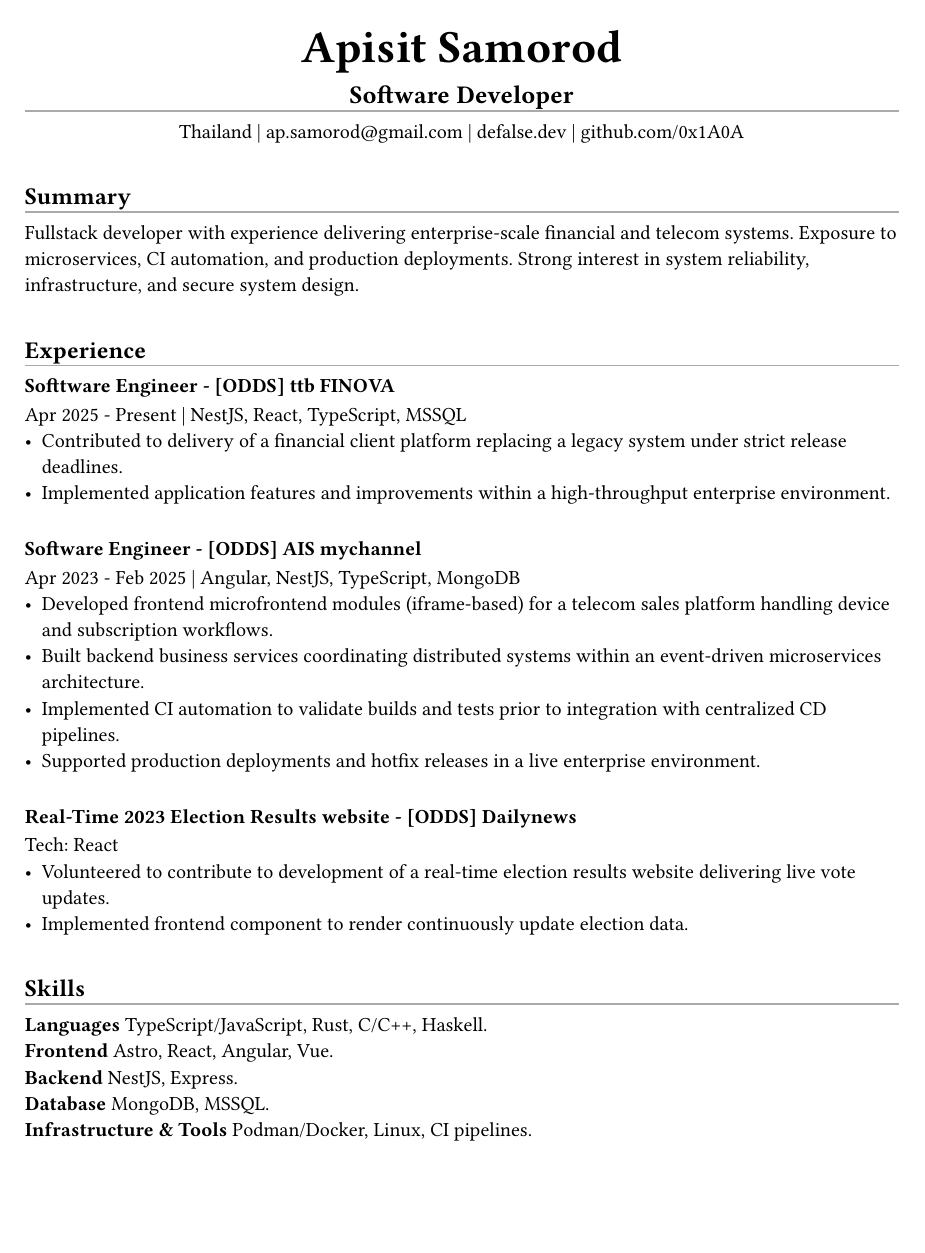
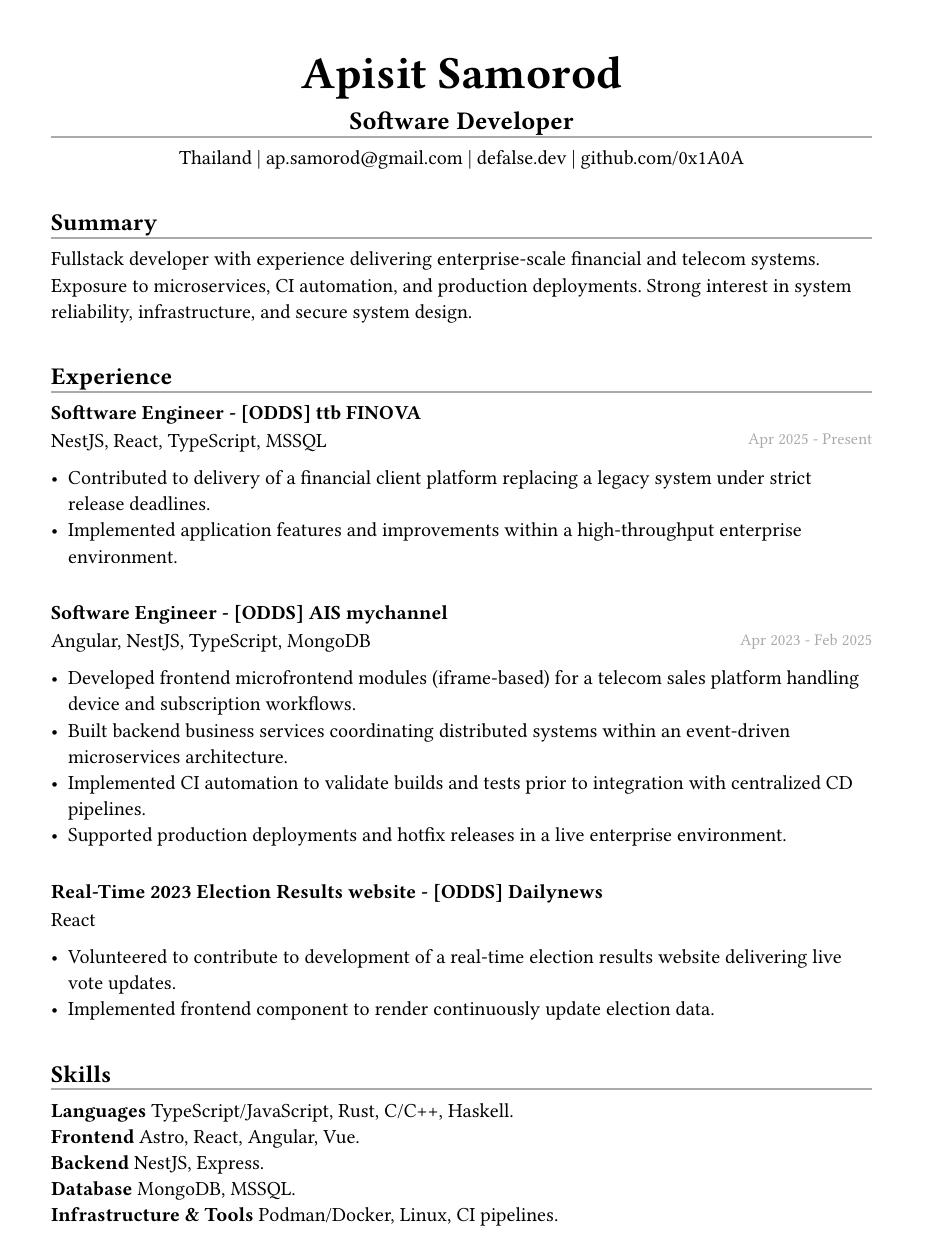
Before and after one commit to 0x1A0A/resume-me, a Typst document (resume.typ): the whole page. Compiled offline with Typst 0.15; a missing font is replaced by an installed copy or a similar font.

Commit message:
style: experience section

```diff
--- a/resume.typ
+++ b/resume.typ
@@ -1,5 +1,5 @@
 #set page(
-  margin: 0.8in,
+  margin: 1in,
 )
 
 #set text(
@@ -34,24 +34,35 @@
 Fullstack developer with experience delivering enterprise-scale financial and telecom systems. Exposure to microservices, CI automation, and production deployments. Strong interest in system reliability, infrastructure, and secure system design.
 #v(12pt)
 
+#let experience_header(name, tech, ..year) = [
+  === #name
+  #grid(columns: (1fr,1fr), [
+    #set align(left)
+    #tech.join(", ")
+  ],[ #set align(right)
+    #if year.pos().len() != 0 [
+      #let (val) = year.at(0);
+      #set text(size: 9pt, fill: gray)
+      #val
+    ]
+  ])
+]
+
 == Experience
 #separator
-=== Softtware Engineer - [ODDS] ttb FINOVA
-Apr 2025 - Present | NestJS, React, TypeScript, MSSQL\
+#experience_header("Softtware Engineer - [ODDS] ttb FINOVA",  ("NestJS", "React", "TypeScript", "MSSQL"), "Apr 2025 - Present")
 - Contributed to delivery of a financial client platform replacing a legacy system under strict release deadlines.
 - Implemented application features and improvements within a high-throughput enterprise environment.
 #v(8pt)
 
-=== Software Engineer - [ODDS] AIS mychannel
-Apr 2023 - Feb 2025 | Angular, NestJS, TypeScript, MongoDB\
+#experience_header("Software Engineer - [ODDS] AIS mychannel",  ("Angular", "NestJS", "TypeScript", "MongoDB"), "Apr 2023 - Feb 2025")
 - Developed frontend microfrontend modules (iframe-based) for a telecom sales platform handling device and subscription workflows.
 - Built backend business services coordinating distributed systems within an event-driven microservices architecture.
 - Implemented CI automation to validate builds and tests prior to integration with centralized CD pipelines.
 - Supported production deployments and hotfix releases in a live enterprise environment.
 #v(8pt)
 
-=== Real-Time 2023 Election Results website - [ODDS] Dailynews
-Tech: React
+#experience_header("Real-Time 2023 Election Results website - [ODDS] Dailynews",  ("React",))
 - Volunteered to contribute to development of a real-time election results website delivering live vote updates.
 - Implemented frontend component to render continuously update election data.
 #v(12pt)
```
